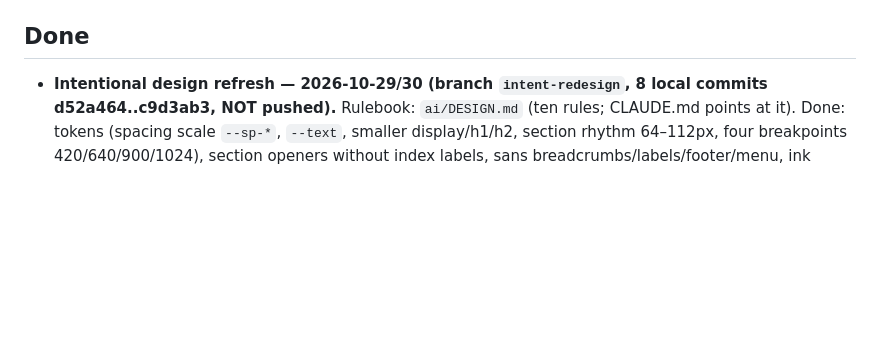
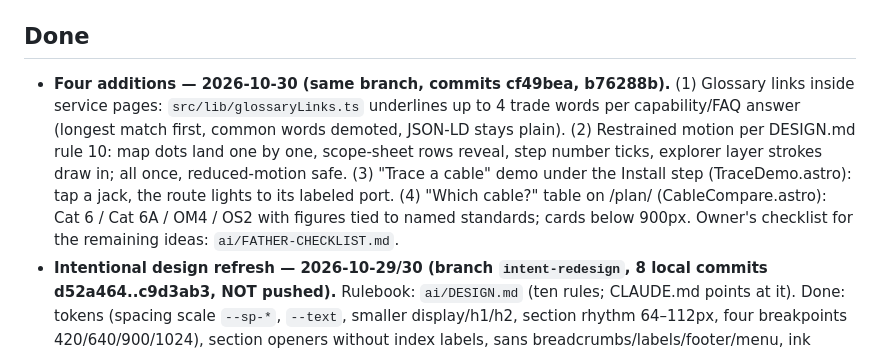
Before and after one commit to AdamArmakTech/armak-tech, a Markdown page: ai/PROJECT_STATE.md, the part around the change. Drawn GitHub-style; blank space fills up the shorter version.

Commit message:
Project state: four additions
Co-Authored-By: Claude Fable 5.1 <noreply@anthropic.com>

```diff
--- a/ai/PROJECT_STATE.md
+++ b/ai/PROJECT_STATE.md
@@ -8,6 +8,13 @@
 - Plan / design rationale: `ai/plans/redesign.md` ("Precision Infrastructure", light editorial, Astro).
 
 ## Done
+- **Four additions — 2026-10-30 (same branch, commits cf49bea, b76288b).** (1) Glossary links inside service
+  pages: `src/lib/glossaryLinks.ts` underlines up to 4 trade words per capability/FAQ answer (longest match first,
+  common words demoted, JSON-LD stays plain). (2) Restrained motion per DESIGN.md rule 10: map dots land one by one,
+  scope-sheet rows reveal, step number ticks, explorer layer strokes draw in; all once, reduced-motion safe.
+  (3) "Trace a cable" demo under the Install step (TraceDemo.astro): tap a jack, the route lights to its labeled port.
+  (4) "Which cable?" table on /plan/ (CableCompare.astro): Cat 6 / Cat 6A / OM4 / OS2 with figures tied to named
+  standards; cards below 900px. Owner's checklist for the remaining ideas: `ai/FATHER-CHECKLIST.md`.
 - **Intentional design refresh — 2026-10-29/30 (branch `intent-redesign`, 8 local commits d52a464..c9d3ab3, NOT pushed).**
   Rulebook: `ai/DESIGN.md` (ten rules; CLAUDE.md points at it). Done: tokens (spacing scale `--sp-*`, `--text`,
   smaller display/h1/h2, section rhythm 64–112px, four breakpoints 420/640/900/1024), section openers without
```
